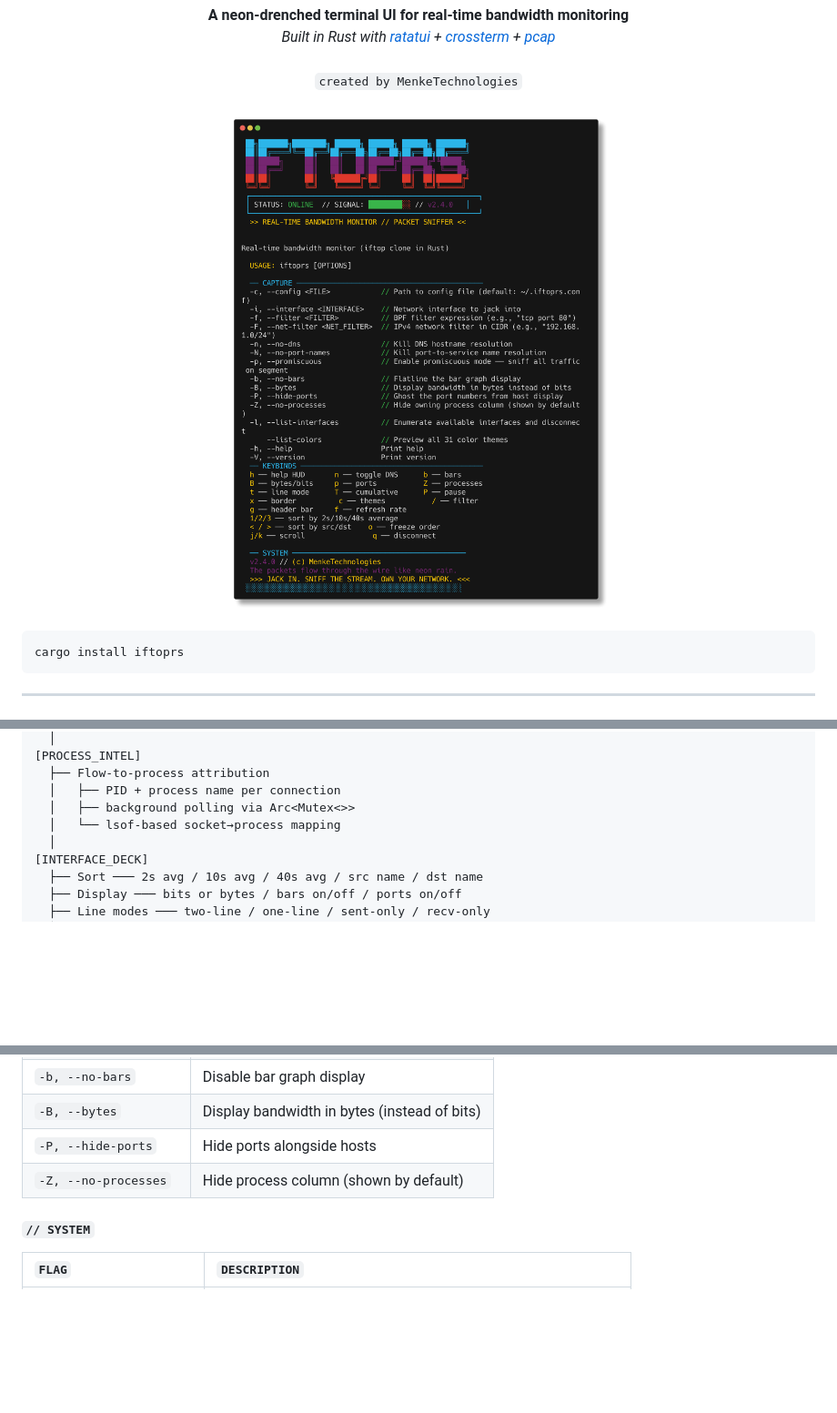
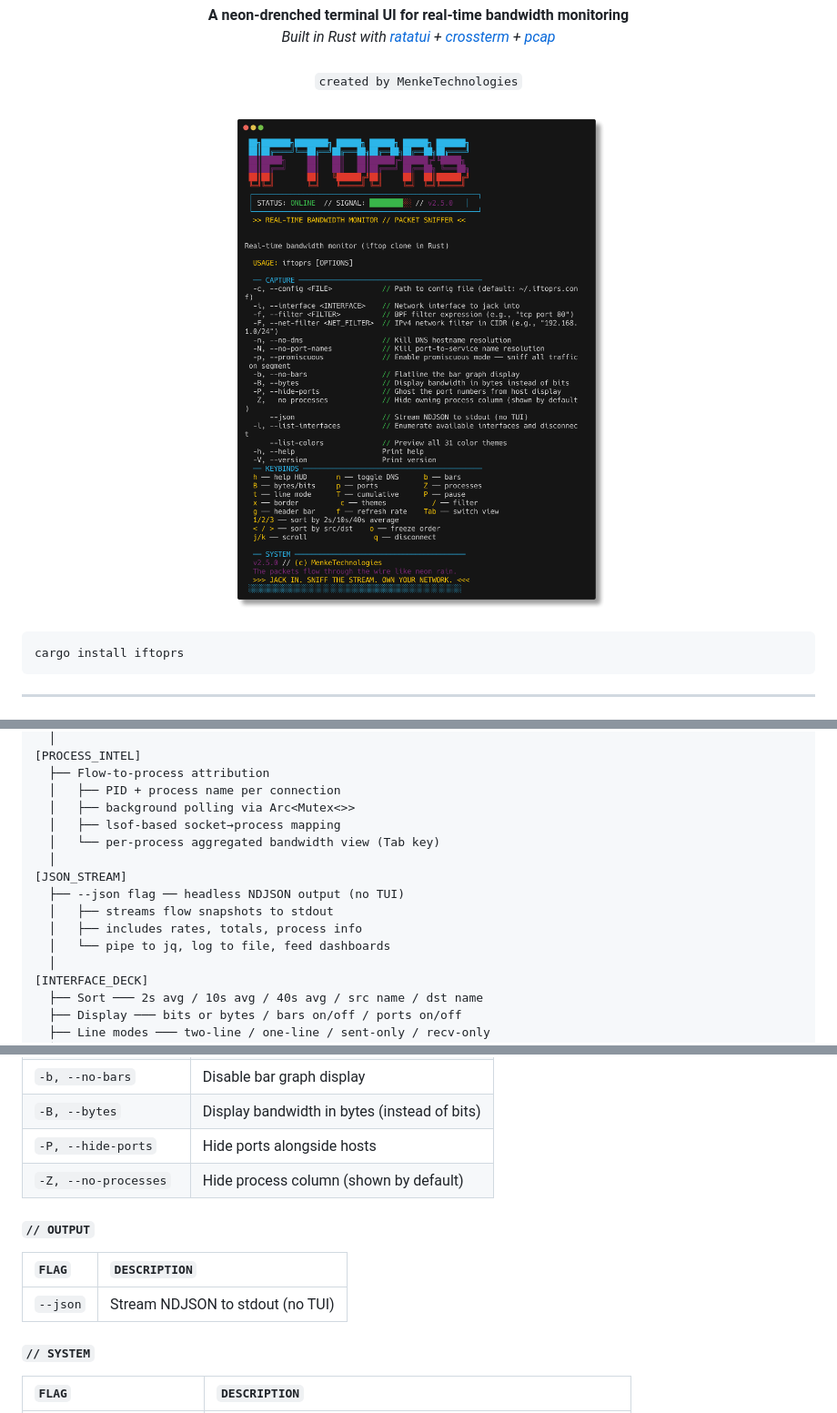
Before and after one commit to MenkeTechnologies/iftoprs, a Markdown page: README.md, 3 parts joined by grey strips. Shown at 91% size. Drawn GitHub-style; pictures changed too: screenshots/cli-help.png; blank space fills up the shorter version.

```diff
--- a/README.md
+++ b/README.md
@@ -61,7 +61,14 @@ cargo install iftoprs
   ├── Flow-to-process attribution
   │   ├── PID + process name per connection
   │   ├── background polling via Arc<Mutex<>>
-  │   └── lsof-based socket→process mapping
+  │   ├── lsof-based socket→process mapping
+  │   └── per-process aggregated bandwidth view (Tab key)
+  │
+[JSON_STREAM]
+  ├── --json flag ── headless NDJSON output (no TUI)
+  │   ├── streams flow snapshots to stdout
+  │   ├── includes rates, totals, process info
+  │   └── pipe to jq, log to file, feed dashboards
   │
 [INTERFACE_DECK]
   ├── Sort ─── 2s avg / 10s avg / 40s avg / src name / dst name
@@ -205,6 +213,12 @@ sudo ./target/release/iftoprs
 | `-P, --hide-ports` | Hide ports alongside hosts |
 | `-Z, --no-processes` | Hide process column (shown by default) |
 
+#### `// OUTPUT`
+
+| `FLAG` | `DESCRIPTION` |
+|:---|:---|
+| `--json` | Stream NDJSON to stdout (no TUI) |
+
 #### `// SYSTEM`
 
 | `FLAG` | `DESCRIPTION` |
```
Also changed, not shown: other parts of README.md (+4 -0 lines), 5 other files.
